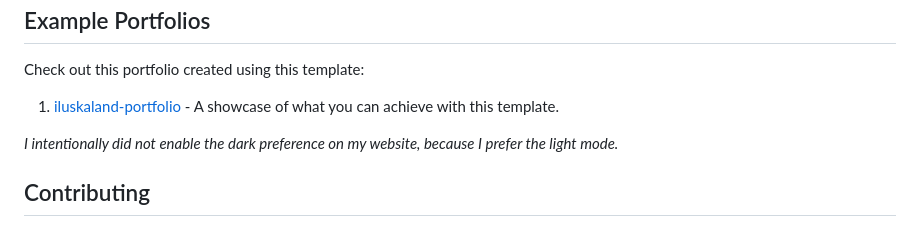
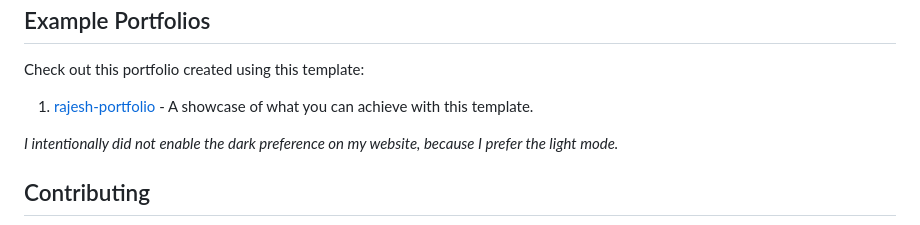
Before and after one commit to RzLetsCode/portfolio-template-main, a Markdown page: README.md, the part around the change. Drawn GitHub-style.

Commit message:
Update portfolio link in README

```diff
--- a/README.md
+++ b/README.md
@@ -60,7 +60,7 @@ Now featuring dark mode support! The portfolio website automatically adapts to y
 
 Check out this portfolio created using this template:
 
-1. [iluskaland-portfolio](https://rzletscode.github.io/portfolio-template-main/index.html) - A showcase of what you can achieve with this template.
+1. [rajesh-portfolio](https://rzletscode.github.io/portfolio-template-main/index.html) - A showcase of what you can achieve with this template.
 
 *I intentionally did not enable the dark preference on my website, because I prefer the light mode.*
 
```
